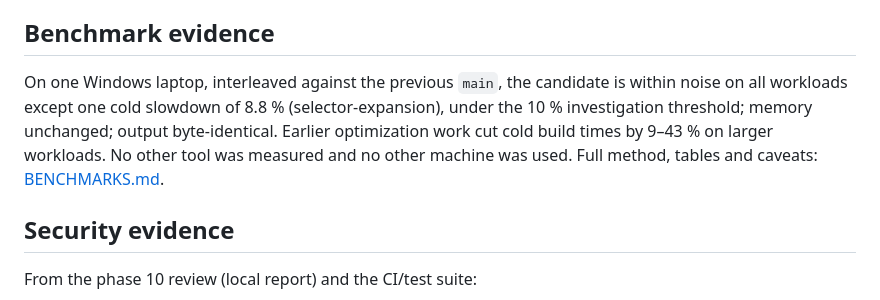
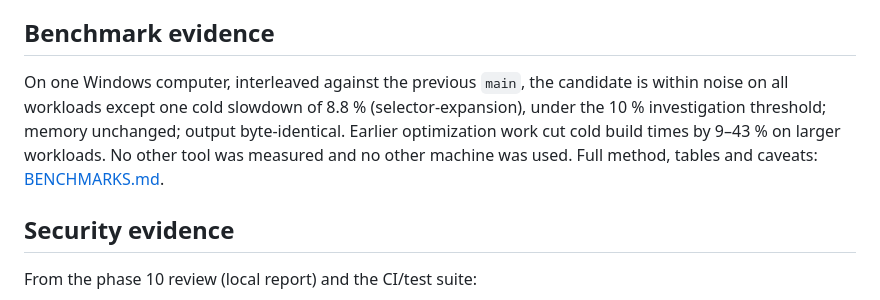
Before and after one commit to ahmadmirzamasood/weave-css, a Markdown page: docs/RELEASE-NOTES-0.1.0-rc.3.md, the part around the change. Drawn GitHub-style.

```diff
--- a/docs/RELEASE-NOTES-0.1.0-rc.3.md
+++ b/docs/RELEASE-NOTES-0.1.0-rc.3.md
@@ -46,7 +46,7 @@ Tested in CI, and the only ones with prebuilt binaries planned: Linux x86_64 (gl
 
 ## Benchmark evidence
 
-On one Windows laptop, interleaved against the previous `main`, the candidate is within noise on all workloads except one cold slowdown of 8.8 % (selector-expansion), under the 10 % investigation threshold; memory unchanged; output byte-identical. Earlier optimization work cut cold build times by 9–43 % on larger workloads. No other tool was measured and no other machine was used. Full method, tables and caveats: [BENCHMARKS.md](BENCHMARKS.md).
+On one Windows computer, interleaved against the previous `main`, the candidate is within noise on all workloads except one cold slowdown of 8.8 % (selector-expansion), under the 10 % investigation threshold; memory unchanged; output byte-identical. Earlier optimization work cut cold build times by 9–43 % on larger workloads. No other tool was measured and no other machine was used. Full method, tables and caveats: [BENCHMARKS.md](BENCHMARKS.md).
 
 ## Security evidence
 
```
Also changed, not shown: docs/BENCHMARKS.md (+2 -3 lines).
